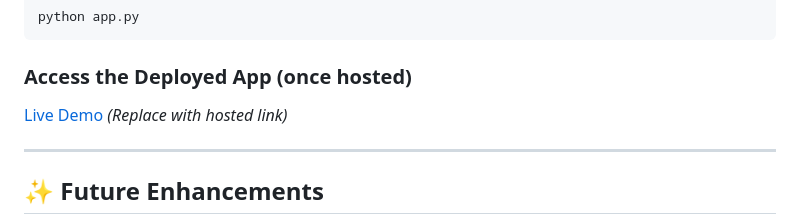
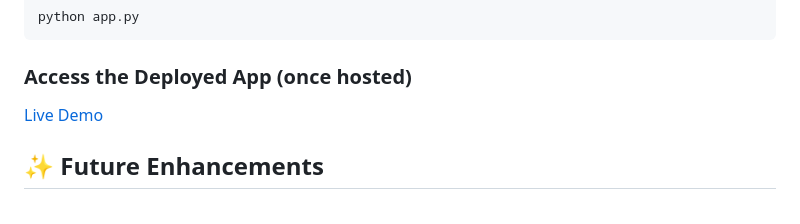
Before and after one commit to 7693geetu/AI-Travel-Itinerary-Planner, a Markdown page: README.md, the part around the change. GitHub-like rendering.

````diff
--- a/README.md
+++ b/README.md
@@ -97,9 +97,8 @@ python app.py
 ```
 
 ### Access the Deployed App (once hosted)
-[Live Demo]("https://ai-travel-itinerary-planner-gvnnh5vakrzry9phs2b9kz.streamlit.app") *(Replace with hosted link)*
+[Live Demo](https://ai-travel-itinerary-planner-gvnnh5vakrzry9phs2b9kz.streamlit.app)
 
----
 
 ## ✨ Future Enhancements
 🔹 Add support for **multi-user session handling**.
````
